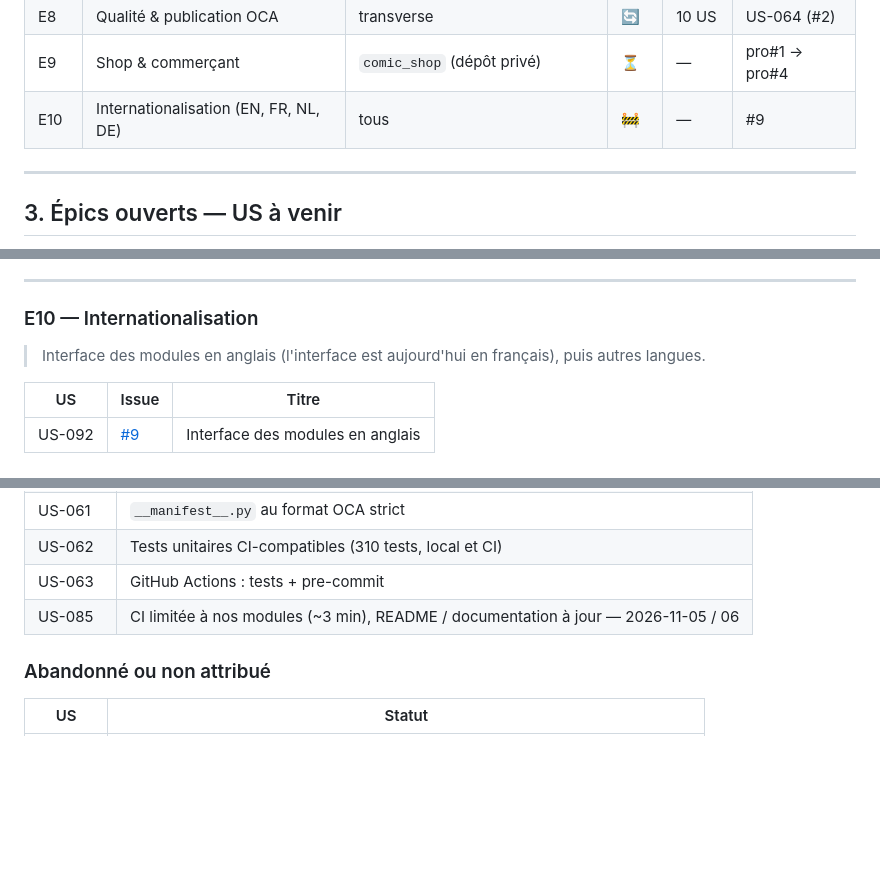
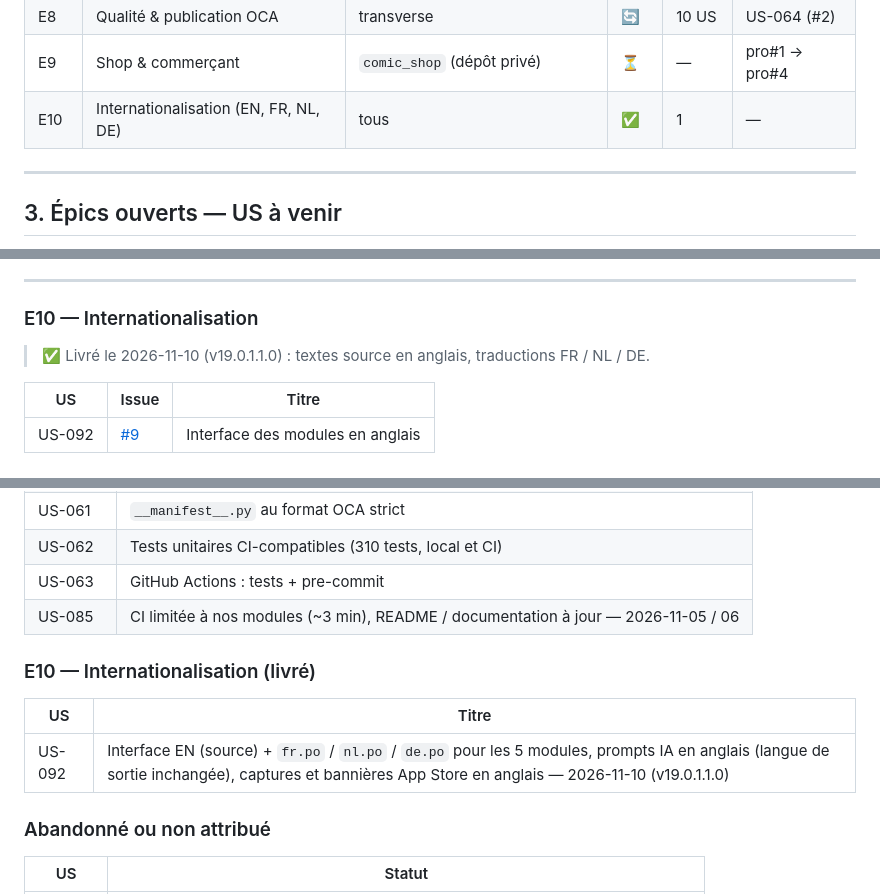
Before and after one commit to guepe/Comics-collections, a Markdown page: USER_STORIES.md, 3 parts joined by grey strips. GitHub-like rendering; blank space fills up the shorter version.

Commit message:
USER_STORIES : E10 / US-092 livrée (v19.0.1.1.0)
Co-Authored-By: Claude Opus 5.5 <noreply@anthropic.com>

```diff
--- a/USER_STORIES.md
+++ b/USER_STORIES.md
@@ -47,7 +47,7 @@ Les épics ouverts sont numérotés dans l'ordre de priorité (E5 = le plus prio
 | E7   | IA                                   | `comic_ai` / `comic_ai_shop`        | ✅   | 6 US   | —                         |
 | E8   | Qualité & publication OCA            | transverse                          | 🔄   | 10 US  | US-064 (#2)               |
 | E9   | Shop & commerçant                    | `comic_shop` (dépôt privé)          | ⏳   | —      | pro#1 → pro#4             |
-| E10  | Internationalisation (EN, FR, NL, DE) | tous                               | 🚧   | —      | #9                        |
+| E10  | Internationalisation (EN, FR, NL, DE) | tous                               | ✅   | 1      | —                         |
 
 ---
 
@@ -107,7 +107,7 @@ Les épics ouverts sont numérotés dans l'ordre de priorité (E5 = le plus prio
 
 ### E10 — Internationalisation
 
-> Interface des modules en anglais (l'interface est aujourd'hui en français), puis autres langues.
+> ✅ Livré le 2026-11-10 (v19.0.1.1.0) : textes source en anglais, traductions FR / NL / DE.
 
 | US     | Issue | Titre                                         |
 | ------ | ----- | --------------------------------------------- |
@@ -247,6 +247,12 @@ anciens fichiers V1 / V2 / V3.
 | US-063  | GitHub Actions : tests + pre-commit                                    |
 | US-085  | CI limitée à nos modules (~3 min), README / documentation à jour — 2026-11-05 / 06 |
 
+### E10 — Internationalisation (livré)
+
+| US     | Titre                                                                    |
+| ------ | ------------------------------------------------------------------------ |
+| US-092 | Interface EN (source) + `fr.po` / `nl.po` / `de.po` pour les 5 modules, prompts IA en anglais (langue de sortie inchangée), captures et bannières App Store en anglais — 2026-11-10 (v19.0.1.1.0) |
+
 ### Abandonné ou non attribué
 
 | US     | Statut                                                                    |
```
Also changed, not shown: other parts of USER_STORIES.md (+1 -1 lines).
